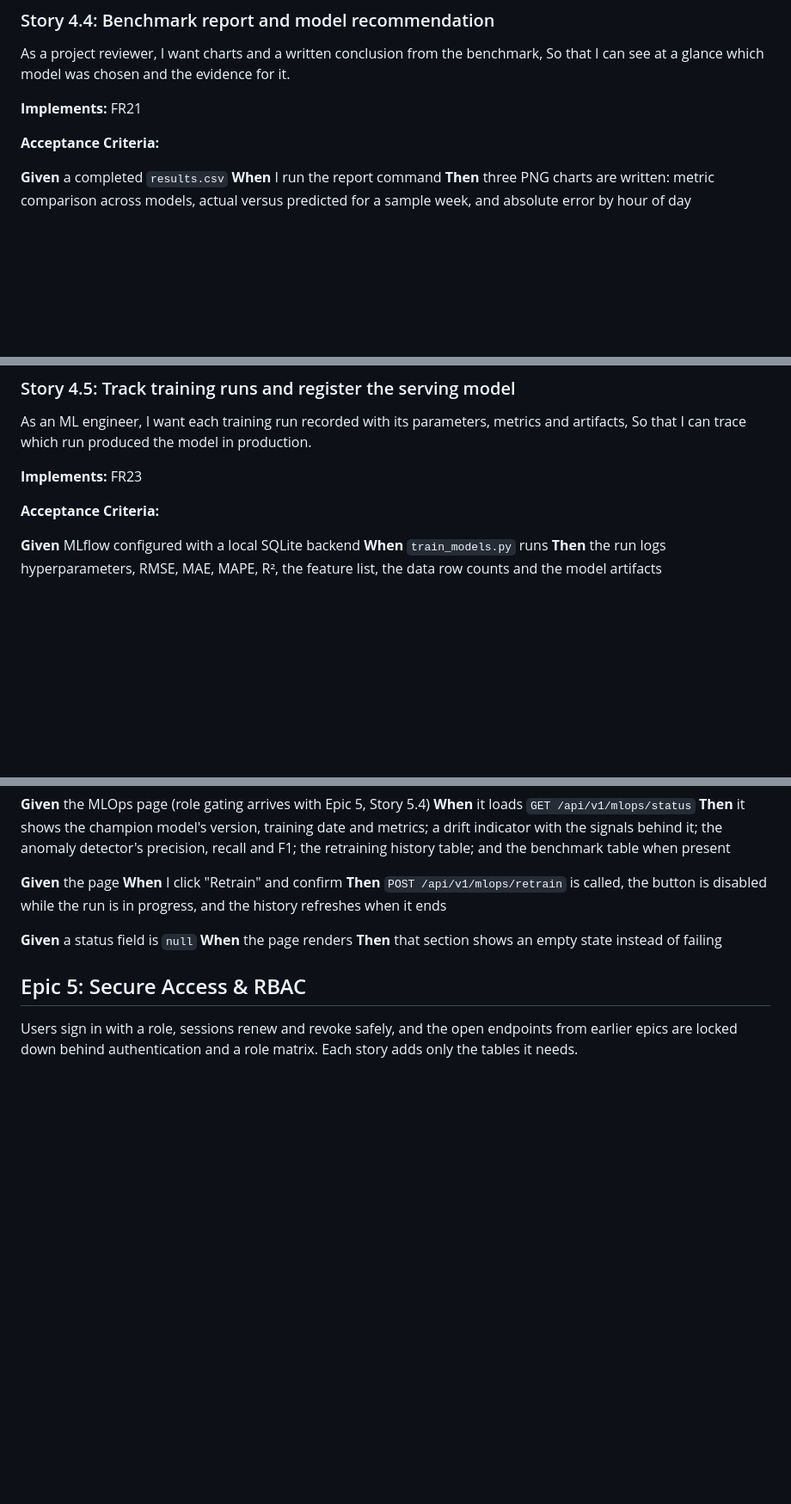
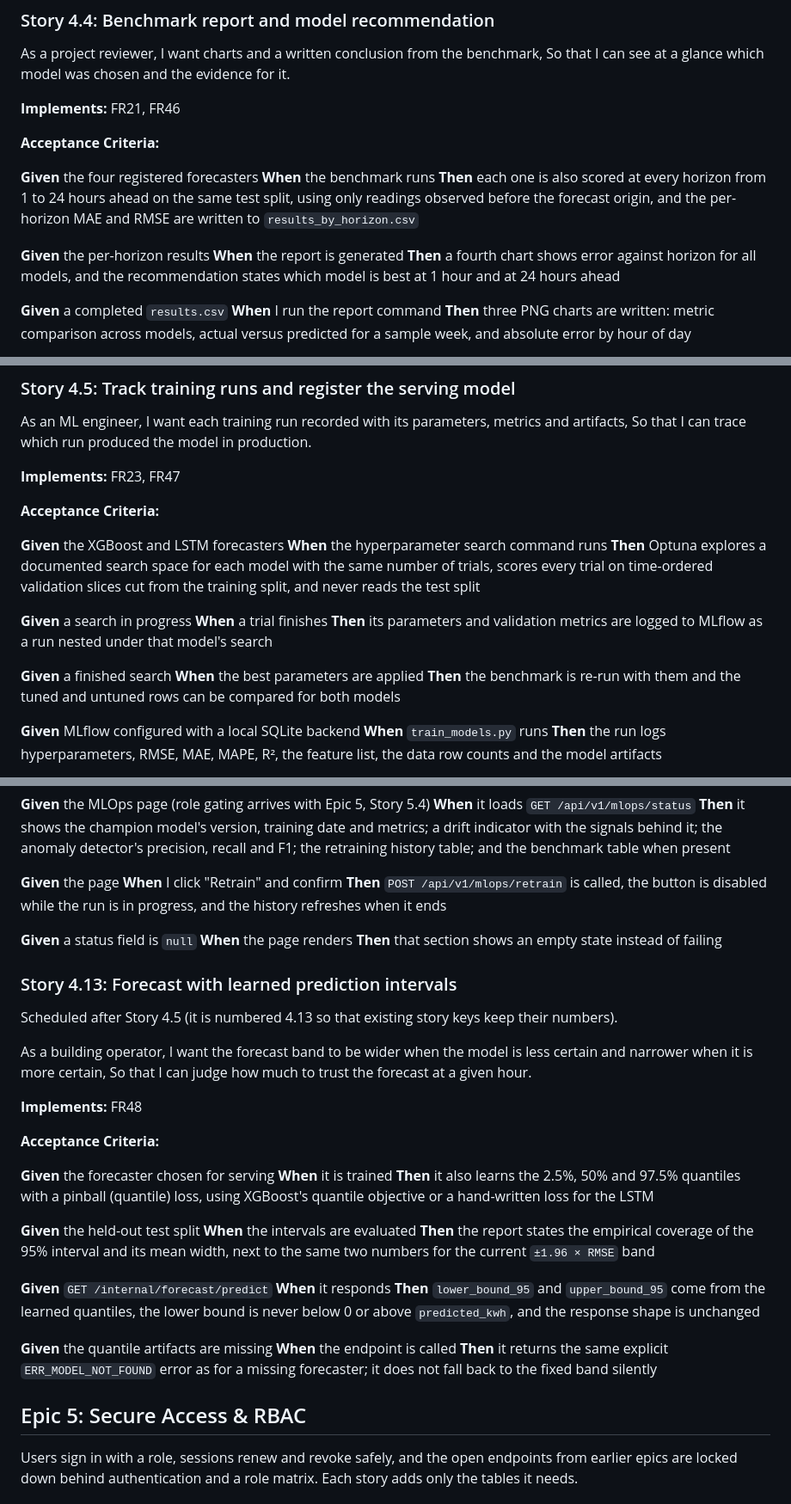
Before and after one commit to nhaphuong22/EcoTrack, a Markdown page: _bmad-output/planning-artifacts/epics.md, 3 parts joined by grey strips. Shown at 86% size. Rendered like a GitHub page; blank space fills up the shorter version.

Commit message:
docs(planning): add FR46-FR48 technical depth requirements and story 4.13
Owner decision 2026-10-10: per-horizon benchmark scoring (FR46), Optuna hyperparameter search logged to MLflow (FR47), learned prediction intervals with measured coverage (FR48). Also records the model-training working agreement for Epic 4 and refreshes the stretch backlog (ONNX, multi-building experiment).

```diff
--- a/_bmad-output/planning-artifacts/epics.md
+++ b/_bmad-output/planning-artifacts/epics.md
@@ -731,9 +743,17 @@ As a project reviewer,
 I want charts and a written conclusion from the benchmark,
 So that I can see at a glance which model was chosen and the evidence for it.
 
-**Implements:** FR21
+**Implements:** FR21, FR46
 
 **Acceptance Criteria:**
+
+**Given** the four registered forecasters
+**When** the benchmark runs
+**Then** each one is also scored at every horizon from 1 to 24 hours ahead on the same test split, using only readings observed before the forecast origin, and the per-horizon MAE and RMSE are written to `results_by_horizon.csv`
+
+**Given** the per-horizon results
+**When** the report is generated
+**Then** a fourth chart shows error against horizon for all models, and the recommendation states which model is best at 1 hour and at 24 hours ahead
 
 **Given** a completed `results.csv`
 **When** I run the report command
@@ -753,9 +773,21 @@ As an ML engineer,
 I want each training run recorded with its parameters, metrics and artifacts,
 So that I can trace which run produced the model in production.
 
-**Implements:** FR23
+**Implements:** FR23, FR47
 
 **Acceptance Criteria:**
+
+**Given** the XGBoost and LSTM forecasters
+**When** the hyperparameter search command runs
+**Then** Optuna explores a documented search space for each model with the same number of trials, scores every trial on time-ordered validation slices cut from the training split, and never reads the test split
+
+**Given** a search in progress
+**When** a trial finishes
+**Then** its parameters and validation metrics are logged to MLflow as a run nested under that model's search
+
+**Given** a finished search
+**When** the best parameters are applied
+**Then** the benchmark is re-run with them and the tuned and untuned rows can be compared for both models
 
 **Given** MLflow configured with a local SQLite backend
 **When** `train_models.py` runs
@@ -924,6 +956,34 @@ So that I can decide when to retrain and show how the system manages itself.
 **When** the page renders
 **Then** that section shows an empty state instead of failing
 
+### Story 4.13: Forecast with learned prediction intervals
+
+Scheduled after Story 4.5 (it is numbered 4.13 so that existing story keys keep their numbers).
+
+As a building operator,
+I want the forecast band to be wider when the model is less certain and narrower when it is more certain,
+So that I can judge how much to trust the forecast at a given hour.
+
+**Implements:** FR48
+
+**Acceptance Criteria:**
+
+**Given** the forecaster chosen for serving
+**When** it is trained
+**Then** it also learns the 2.5%, 50% and 97.5% quantiles with a pinball (quantile) loss, using XGBoost's quantile objective or a hand-written loss for the LSTM
+
+**Given** the held-out test split
+**When** the intervals are evaluated
+**Then** the report states the empirical coverage of the 95% interval and its mean width, next to the same two numbers for the current `±1.96 × RMSE` band
+
+**Given** `GET /internal/forecast/predict`
+**When** it responds
+**Then** `lower_bound_95` and `upper_bound_95` come from the learned quantiles, the lower bound is never below 0 or above `predicted_kwh`, and the response shape is unchanged
+
+**Given** the quantile artifacts are missing
+**When** the endpoint is called
+**Then** it returns the same explicit `ERR_MODEL_NOT_FOUND` error as for a missing forecaster; it does not fall back to the fixed band silently
+
 ## Epic 5: Secure Access & RBAC
 
 Users sign in with a role, sessions renew and revoke safely, and the open endpoints from earlier epics are locked down behind authentication and a role matrix. Each story adds only the tables it needs.
```
Also changed, not shown: other parts of _bmad-output/planning-artifacts/epics.md (+14 -2 lines).
